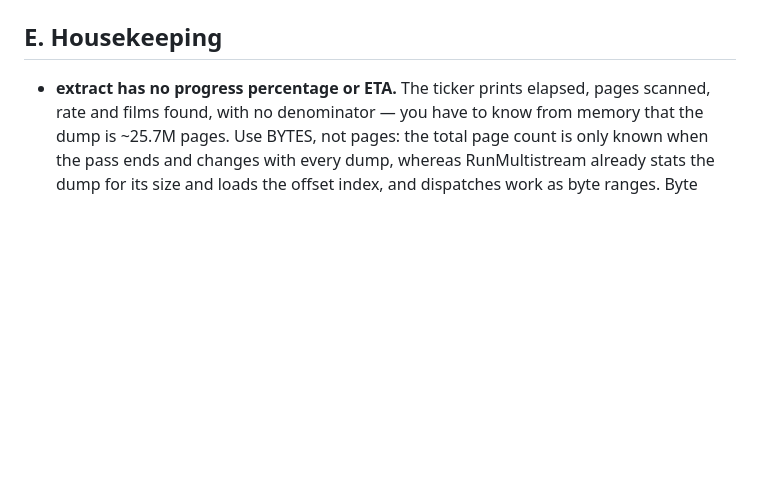
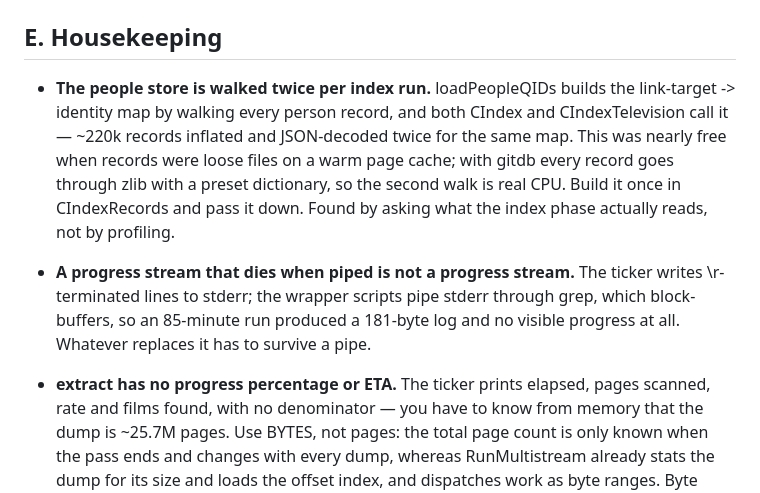
Before and after one commit to szatmary/filmstock, a Markdown page: docs/TODO.md, the part around the change. Rendered like a GitHub page; blank space fills up the shorter version.

Commit message:
docs: two costs the gitdb migration changed and nobody re-checked
The people store is walked twice per index run — loadPeopleQIDs is called by both
CIndex and CIndexTelevision, building the same map from ~220k records each time.
That was nearly free against loose files on a warm page cache. With gitdb every
record is inflated against a preset dictionary, so the second walk is real work.

Also notes that the progress ticker does not survive a pipe: it writes
\r-terminated lines to stderr, the wrapper scripts filter stderr through grep,
and grep block-buffers — so an 85-minute run leaves a 181-byte log and no visible
progress. Worth fixing alongside the percentage, since a progress indicator that
vanishes when redirected is not one.

Co-Authored-By: Claude Opus 5 (1M context) <noreply@anthropic.com>

```diff
--- a/docs/TODO.md
+++ b/docs/TODO.md
@@ -190,6 +190,19 @@ return byte-identical records, 2.9 ms against 4.8 ms over HTTP.
 
 ## E. Housekeeping
 
+- **The people store is walked twice per index run.** loadPeopleQIDs builds the
+  link-target -> identity map by walking every person record, and both CIndex and
+  CIndexTelevision call it — ~220k records inflated and JSON-decoded twice for
+  the same map. This was nearly free when records were loose files on a warm page
+  cache; with gitdb every record goes through zlib with a preset dictionary, so
+  the second walk is real CPU. Build it once in CIndexRecords and pass it down.
+  Found by asking what the index phase actually reads, not by profiling.
+
+- **A progress stream that dies when piped is not a progress stream.** The
+  ticker writes \r-terminated lines to stderr; the wrapper scripts pipe stderr
+  through grep, which block-buffers, so an 85-minute run produced a 181-byte log
+  and no visible progress at all. Whatever replaces it has to survive a pipe.
+
 - **extract has no progress percentage or ETA.** The ticker prints elapsed,
   pages scanned, rate and films found, with no denominator — you have to know
   from memory that the dump is ~25.7M pages. Use BYTES, not pages: the total
```
